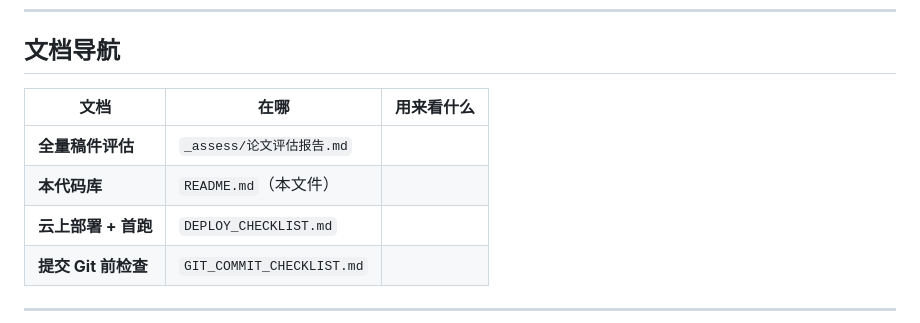
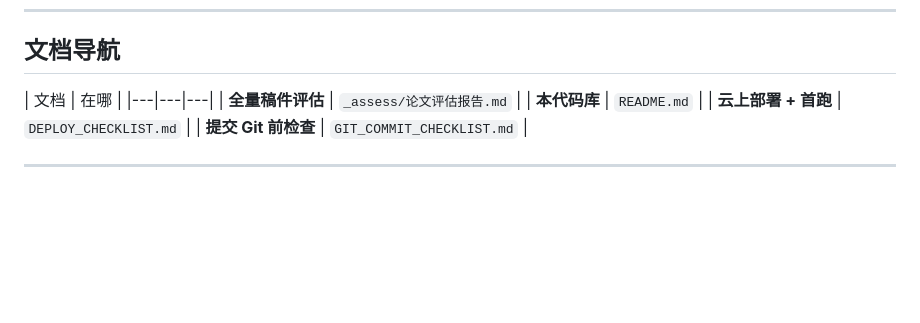
Before and after one commit to 380992846-tech/EMPR, a Markdown page: README.md, the part around the change. Rendered like a GitHub page; blank space fills up the shorter version.

```diff
--- a/README.md
+++ b/README.md
@@ -10,10 +10,10 @@
 
 ## 文档导航
 
-| 文档 | 在哪 | 用来看什么 |
+| 文档 | 在哪 |
 |---|---|---|
 | **全量稿件评估** | `_assess/论文评估报告.md`  |
-| **本代码库** | `README.md`（本文件） |
+| **本代码库** | `README.md` |
 | **云上部署 + 首跑** | `DEPLOY_CHECKLIST.md` |
 | **提交 Git 前检查** | `GIT_COMMIT_CHECKLIST.md` |
 
```
